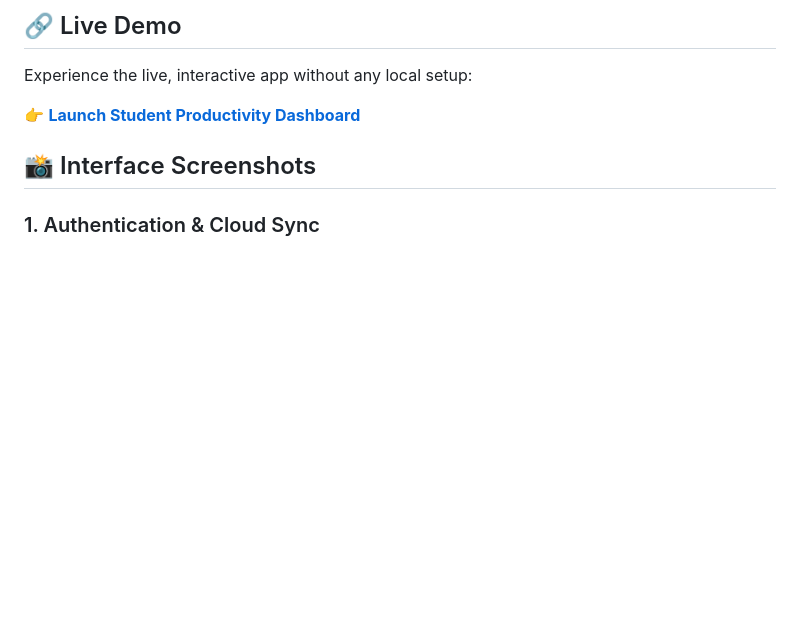
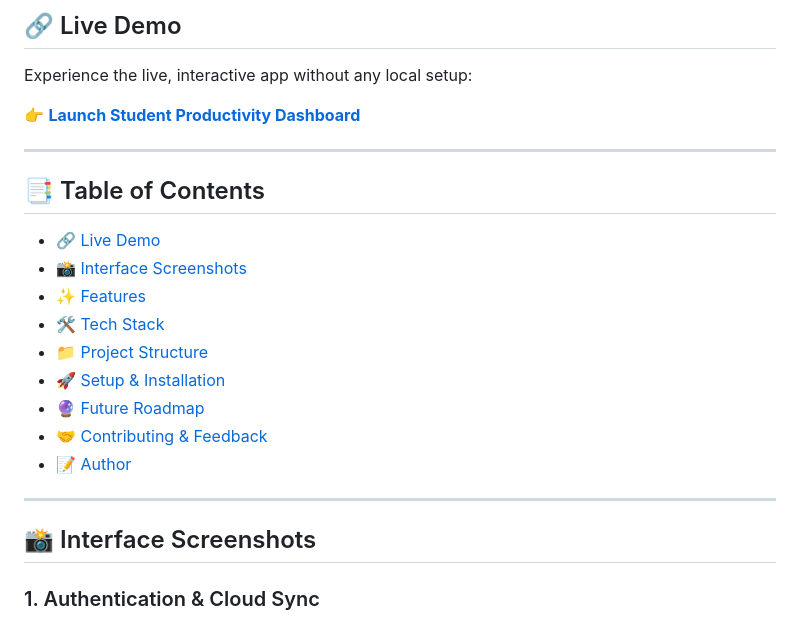
Before and after one commit to prozuhur96/Student-Productivity-Dashboard, a Markdown page: README.md, the part around the change. GitHub-like rendering; blank space fills up the shorter version.

Commit message:
docs: add table of contents to README

```diff
--- a/README.md
+++ b/README.md
@@ -8,6 +8,23 @@ A lightweight, responsive Single Page Application (SPA) designed to help student
 Experience the live, interactive app without any local setup:
 
 👉 **[Launch Student Productivity Dashboard](https://prozuhur96.github.io/Student-Productivity-Dashboard/)**
+
+---
+
+
+## 📑 Table of Contents
+
+- [🔗 Live Demo](#-live-demo)
+- [📸 Interface Screenshots](#-interface-screenshots)
+- [✨ Features](#-features)
+- [🛠️ Tech Stack](#-tech-stack)
+- [📁 Project Structure](#-project-structure)
+- [🚀 Setup & Installation](#-setup--installation)
+- [🔮 Future Roadmap](#-future-roadmap)
+- [🤝 Contributing & Feedback](#-contributing--feedback)
+- [📝 Author](#-author)
+
+---
 
 
 ## 📸 Interface Screenshots
```
